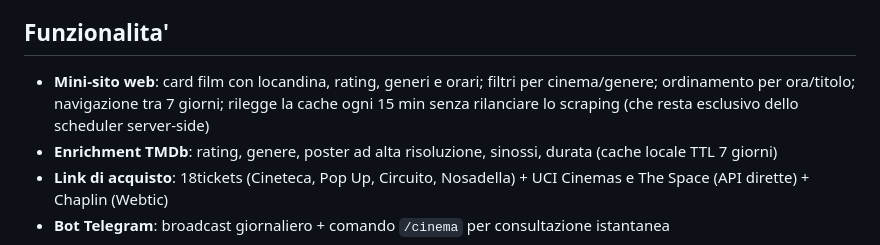
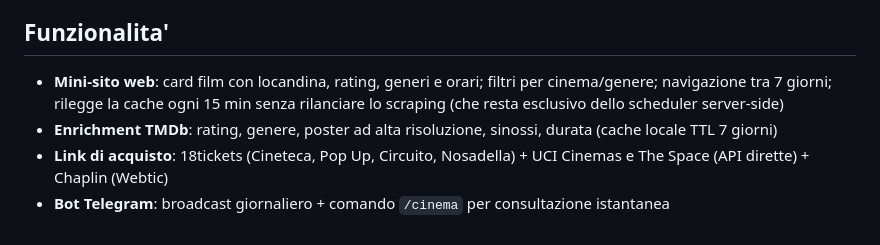
Before and after one commit to Priestomm/bologna-cinema-scraper, a Markdown page: README.md, the part around the change. Drawn GitHub-style.

Commit message:
docs: rimuovi dal README l'ordinamento, tolto dal sito

```diff
--- a/README.md
+++ b/README.md
@@ -21,7 +21,7 @@ consultarla senza aprire il sito. Attivo 24/7 su Oracle Cloud:
 
 ## Funzionalita'
 
-- **Mini-sito web**: card film con locandina, rating, generi e orari; filtri per cinema/genere; ordinamento per ora/titolo; navigazione tra 7 giorni; rilegge la cache ogni 15 min senza rilanciare lo scraping (che resta esclusivo dello scheduler server-side)
+- **Mini-sito web**: card film con locandina, rating, generi e orari; filtri per cinema/genere; navigazione tra 7 giorni; rilegge la cache ogni 15 min senza rilanciare lo scraping (che resta esclusivo dello scheduler server-side)
 - **Enrichment TMDb**: rating, genere, poster ad alta risoluzione, sinossi, durata (cache locale TTL 7 giorni)
 - **Link di acquisto**: 18tickets (Cineteca, Pop Up, Circuito, Nosadella) + UCI Cinemas e The Space (API dirette) + Chaplin (Webtic)
 - **Bot Telegram**: broadcast giornaliero + comando `/cinema` per consultazione istantanea
```
